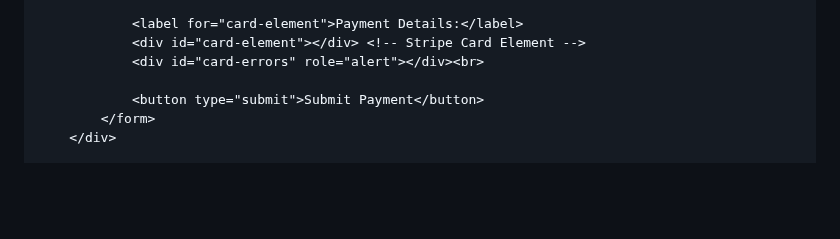
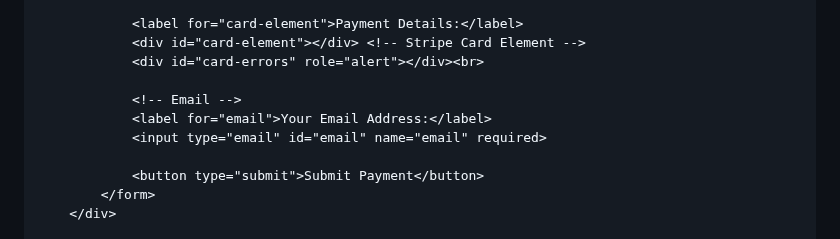
Before and after one commit to Zword1/Zword1.github.io, a Markdown page: README.md, the part around the change. Rendered like a GitHub page; blank space fills up the shorter version.

```diff
--- a/README.md
+++ b/README.md
@@ -157,6 +157,10 @@
                 <div id="card-element"></div> <!-- Stripe Card Element -->
                 <div id="card-errors" role="alert"></div><br>
 
+                <!-- Email -->
+                <label for="email">Your Email Address:</label>
+                <input type="email" id="email" name="email" required>
+
                 <button type="submit">Submit Payment</button>
             </form>
         </div>
```
